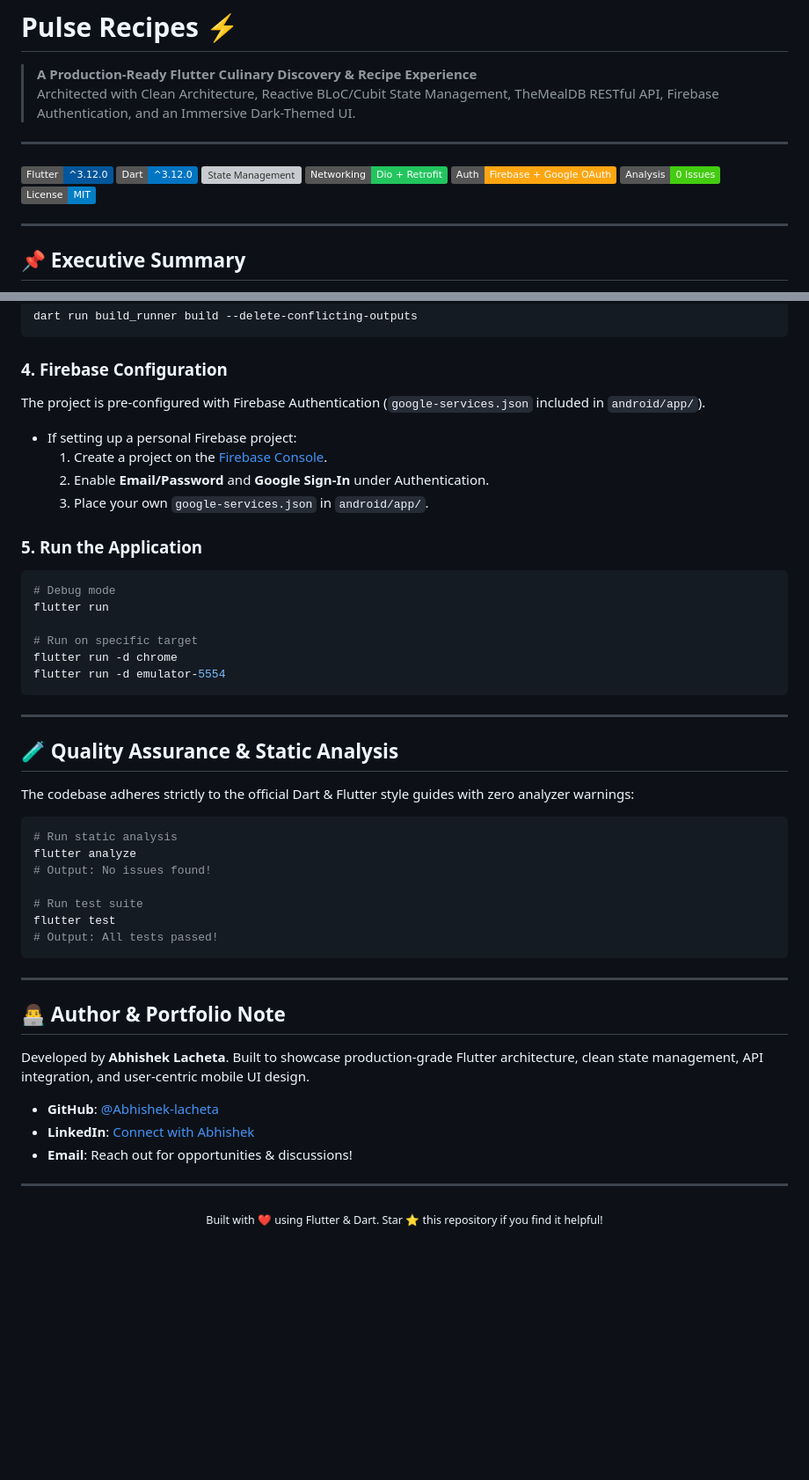
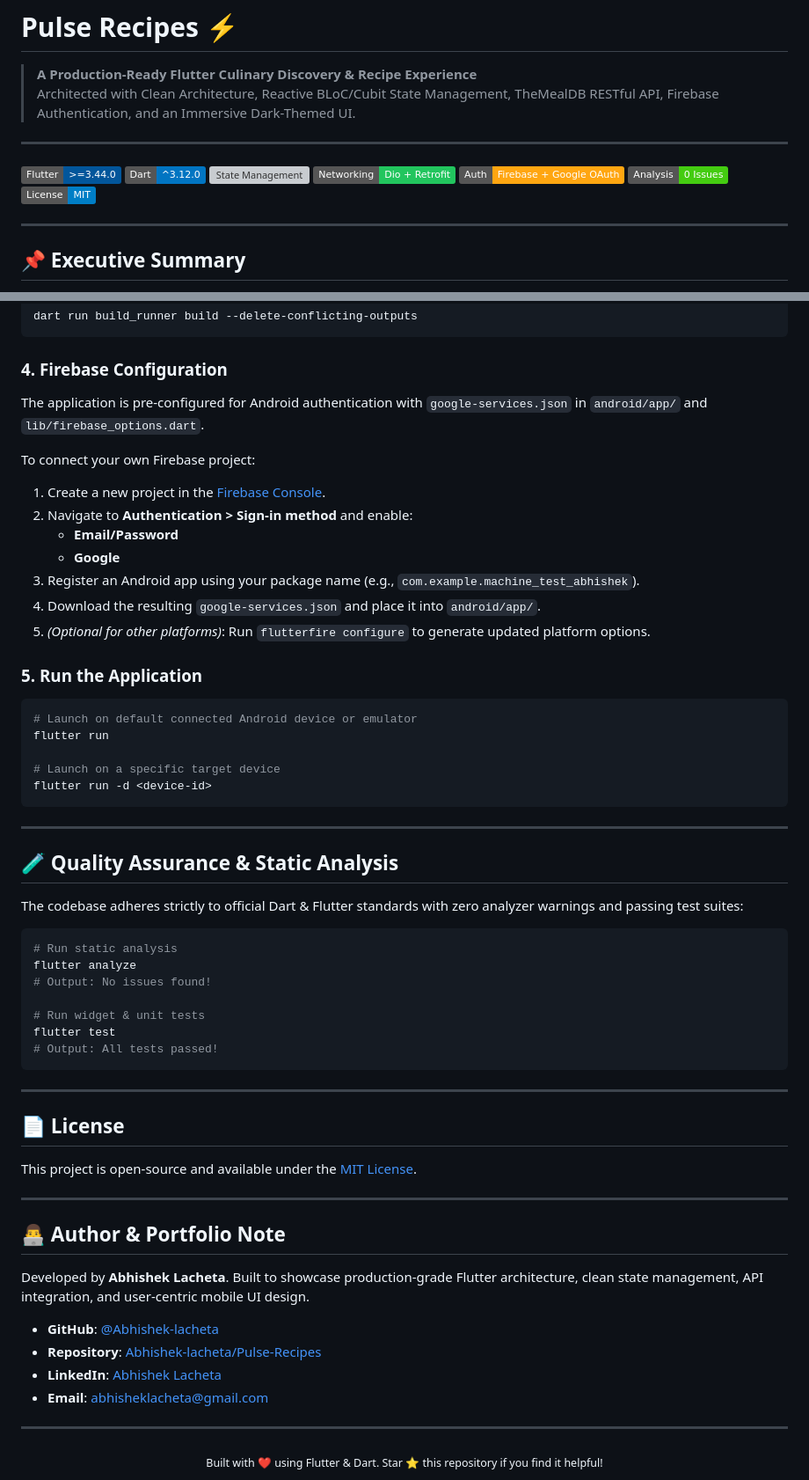
Before and after one commit to Abhishek-lacheta/Pulse-Recipes, a Markdown page: README.md, 2 parts joined by grey strips. Shown at 88% size. Drawn GitHub-style; badges without logos; blank space fills up the shorter version; grey boxes are pictures that could not be loaded.

````diff
--- a/README.md
+++ b/README.md
@@ -5,7 +5,7 @@
 
 ---
 
-[![Flutter Version](https://img.shields.io/badge/Flutter-%5E3.12.0-02569B?logo=flutter&logoColor=white)](https://flutter.dev)
+[![Flutter Version](https://img.shields.io/badge/Flutter-%3E%3D3.44.0-02569B?logo=flutter&logoColor=white)](https://flutter.dev)
 [![Dart Version](https://img.shields.io/badge/Dart-%5E3.12.0-0175C2?logo=dart&logoColor=white)](https://dart.dev)
 [![State Management](https://img.shields.io/badge/State%20Management-BLoC%20%2F%20Cubit-8B5CF6)](https://bloclibrary.dev)
 [![Networking](https://img.shields.io/badge/Networking-Dio%20%2B%20Retrofit-22C55E)](https://pub.dev/packages/retrofit)
@@ -243,37 +246,47 @@ dart run build_runner build --delete-conflicting-outputs
 ```
 
 ### 4. Firebase Configuration
-The project is pre-configured with Firebase Authentication (`google-services.json` included in `android/app/`).
-- If setting up a personal Firebase project:
-  1. Create a project on the [Firebase Console](https://console.firebase.google.com/).
-  2. Enable **Email/Password** and **Google Sign-In** under Authentication.
-  3. Place your own `google-services.json` in `android/app/`.
+The application is pre-configured for Android authentication with `google-services.json` in `android/app/` and `lib/firebase_options.dart`.
+
+To connect your own Firebase project:
+1. Create a new project in the [Firebase Console](https://console.firebase.google.com/).
+2. Navigate to **Authentication > Sign-in method** and enable:
+   - **Email/Password**
+   - **Google**
+3. Register an Android app using your package name (e.g., `com.example.machine_test_abhishek`).
+4. Download the resulting `google-services.json` and place it into `android/app/`.
+5. *(Optional for other platforms)*: Run `flutterfire configure` to generate updated platform options.
 
 ### 5. Run the Application
 ```bash
-# Debug mode
+# Launch on default connected Android device or emulator
 flutter run
 
-# Run on specific target
-flutter run -d chrome
-flutter run -d emulator-5554
+# Launch on a specific target device
+flutter run -d <device-id>
 ```
 
 ---
 
 ## 🧪 Quality Assurance & Static Analysis
 
-The codebase adheres strictly to the official Dart & Flutter style guides with zero analyzer warnings:
+The codebase adheres strictly to official Dart & Flutter standards with zero analyzer warnings and passing test suites:
 
 ```bash
 # Run static analysis
 flutter analyze
 # Output: No issues found!
 
-# Run test suite
+# Run widget & unit tests
 flutter test
 # Output: All tests passed!
 ```
+
+---
+
+## 📄 License
+
+This project is open-source and available under the [MIT License](https://opensource.org/licenses/MIT).
 
 ---
 
@@ -282,8 +295,9 @@ flutter test
 Developed by **Abhishek Lacheta**. Built to showcase production-grade Flutter architecture, clean state management, API integration, and user-centric mobile UI design.
 
 - **GitHub**: [@Abhishek-lacheta](https://github.com/Abhishek-lacheta)
-- **LinkedIn**: [Connect with Abhishek](https://www.linkedin.com)
-- **Email**: Reach out for opportunities & discussions!
+- **Repository**: [Abhishek-lacheta/Pulse-Recipes](https://github.com/Abhishek-lacheta/Pulse-Recipes)
+- **LinkedIn**: [Abhishek Lacheta](https://www.linkedin.com/in/abhishek-lacheta-87635b320/)
+- **Email**: [abhisheklacheta@gmail.com](mailto:abhisheklacheta@gmail.com)
 
 ---
 
````
Also changed, not shown: other parts of README.md (+26 -23 lines).
